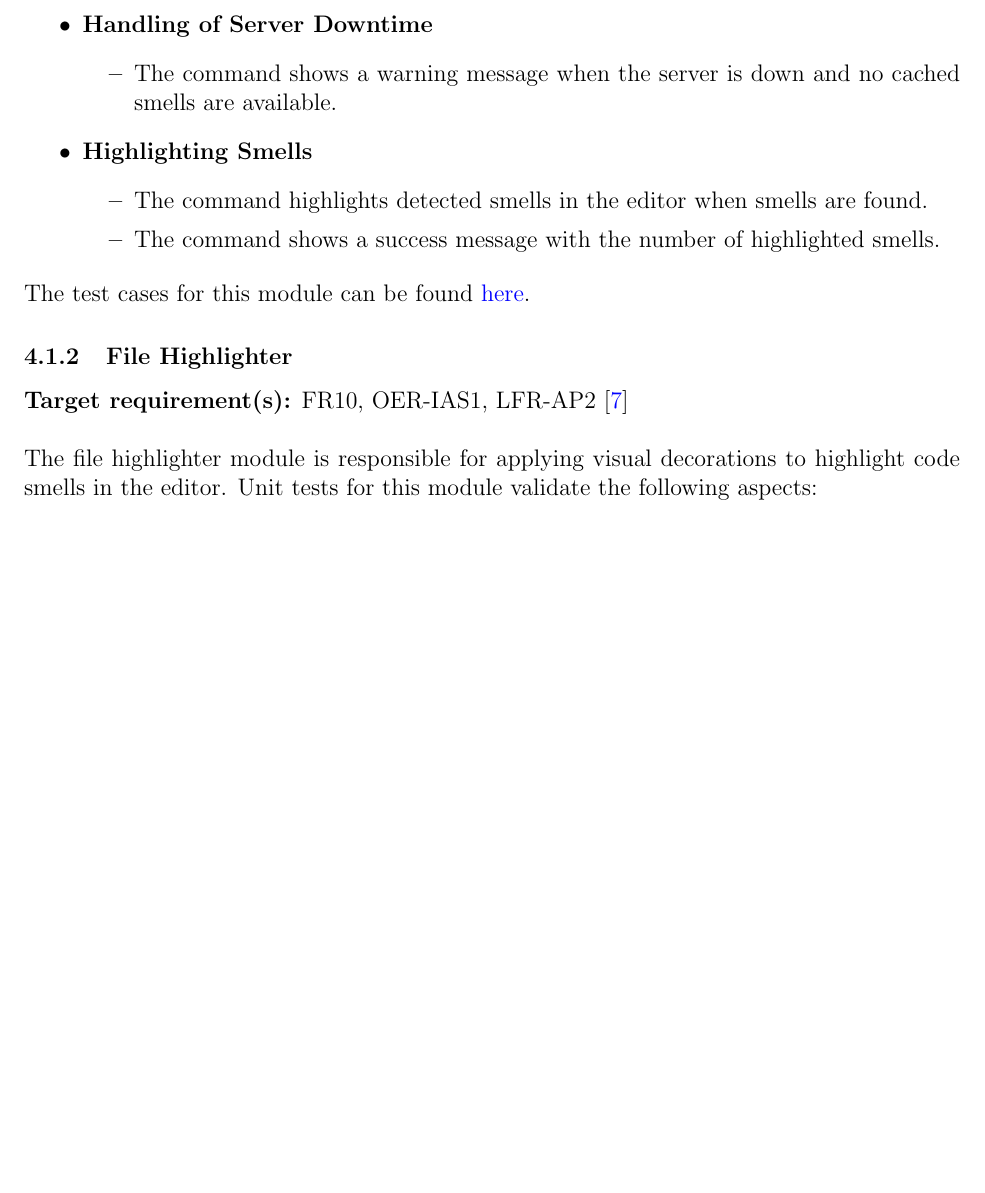
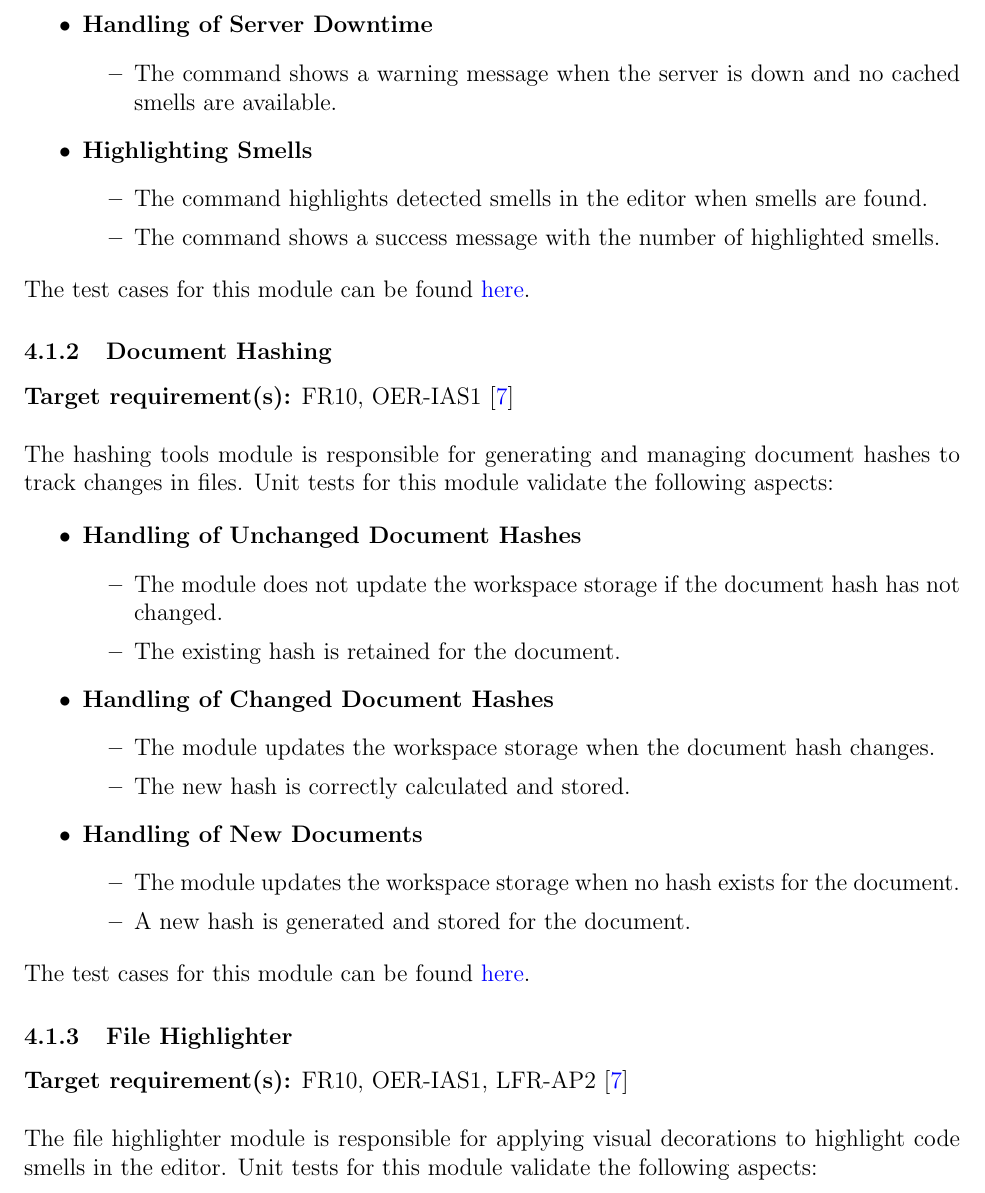
Before and after one commit to ssm-lab/capstone--source-code-optimizer, a LaTeX document (docs/VnVPlan/VnVPlan.tex): part of page 48 of 59 before the commit and part of page 48 of 60 after it, cut so that both start at the same text, the shorter picture padded with empty space. Compiled offline with pdfLaTeX.

Commit message:
Added test plan for file hashing in the plugin (#414)

```diff
--- a/docs/VnVPlan/VnVPlan.tex
+++ b/docs/VnVPlan/VnVPlan.tex
@@ -1563,6 +1563,35 @@ The smell detection command module is responsible communicating with the backend
 
 \noindent The test cases for this module can be found \href{https://github.com/ssm-lab/capstone--sco-vs-code-plugin/blob/plugin-multi-file/test/commands/detectSmells.test.ts}{here}.
 
+\subsubsection{Document Hashing}
+
+\textbf{Target requirement(s):} FR10, OER-IAS1~\cite{SRS} \\
+
+\noindent
+The hashing tools module is responsible for generating and managing document hashes to track changes in files. Unit tests for this module validate the following aspects:
+
+\begin{itemize}
+  \item \textbf{Handling of Unchanged Document Hashes}
+  \begin{itemize}
+    \item The module does not update the workspace storage if the document hash has not changed.
+    \item The existing hash is retained for the document.
+  \end{itemize}
+
+  \item \textbf{Handling of Changed Document Hashes}
+  \begin{itemize}
+      \item The module updates the workspace storage when the document hash changes.
+      \item The new hash is correctly calculated and stored.
+  \end{itemize}
+
+  \item \textbf{Handling of New Documents}
+  \begin{itemize}
+      \item The module updates the workspace storage when no hash exists for the document.
+      \item A new hash is generated and stored for the document.
+  \end{itemize}
+\end{itemize}
+
+\noindent The test cases for this module can be found \href{https://github.com/ssm-lab/capstone--sco-vs-code-plugin/blob/plugin-multi-file/test/utils/hashDocs.test.ts}{here}.
+
 \subsubsection{File Highlighter}
 
 \textbf{Target requirement(s):} FR10, OER-IAS1, LFR-AP2~\cite{SRS} \\
```
